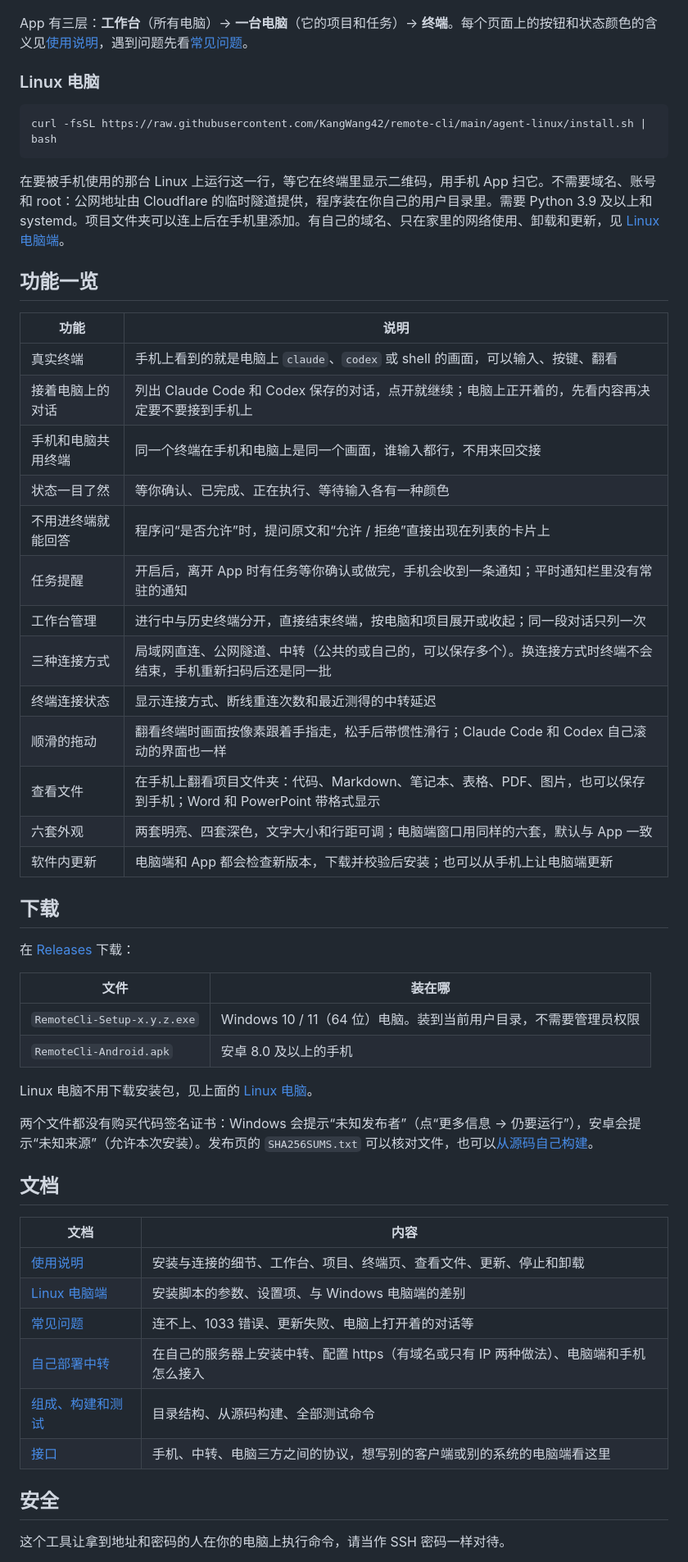
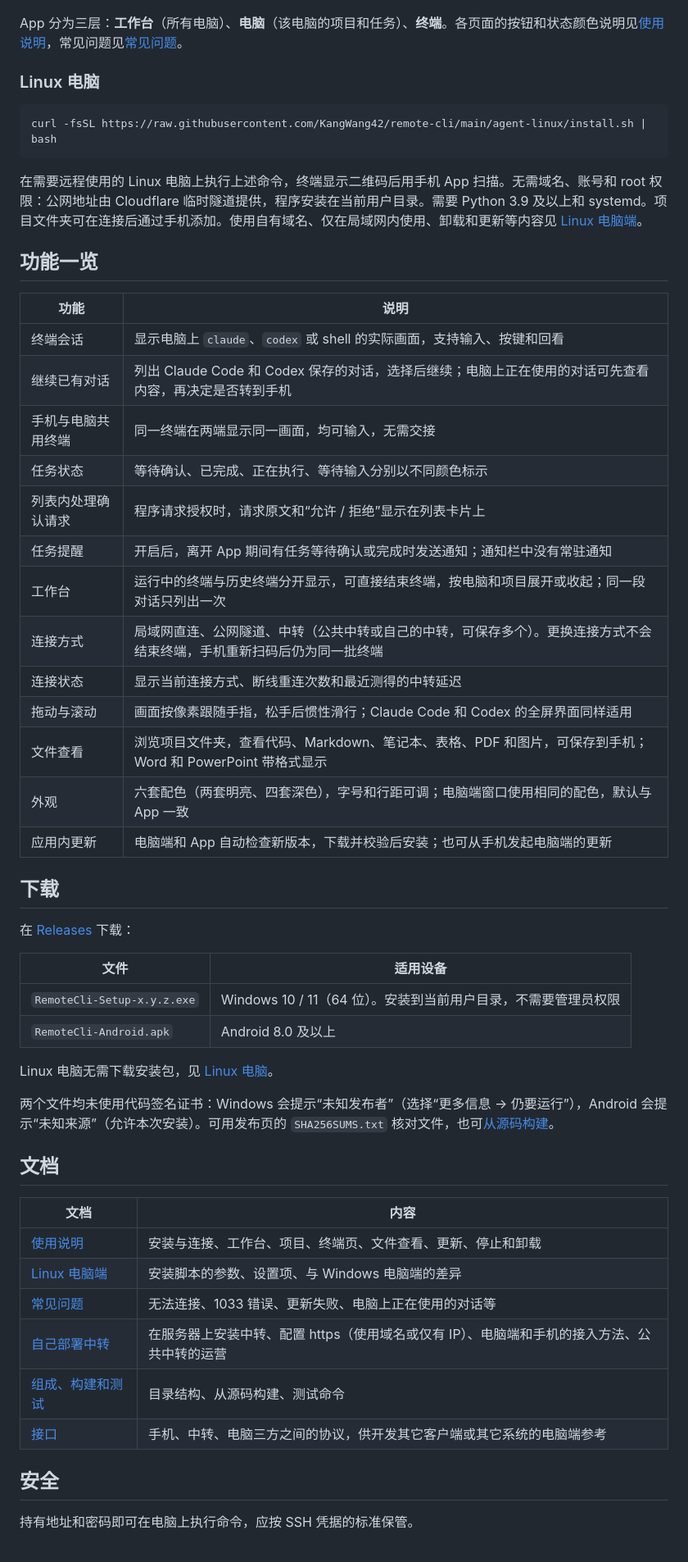
Before and after one commit to KangWang42/remote-cli, a Markdown page: README.md, the part around one of its changes. Shown at 82% size. Drawn GitHub-style.

````diff
--- a/README.md
+++ b/README.md
@@ -142,7 +142,7 @@ Remote CLI 把电脑上的终端原样带到手机上：
   <img src="docs/images/list-dark.png" alt="深色外观下的首页" width="23%">
 </p>
 
-App 有三层：**工作台**（所有电脑）→ **一台电脑**（它的项目和任务）→ **终端**。每个页面上的按钮和状态颜色的含义见[使用说明](docs/GUIDE.md)，遇到问题先看[常见问题](docs/FAQ.md)。
+App 分为三层：**工作台**（所有电脑）、**电脑**（该电脑的项目和任务）、**终端**。各页面的按钮和状态颜色说明见[使用说明](docs/GUIDE.md)，常见问题见[常见问题](docs/FAQ.md)。
 
 ### Linux 电脑
 
@@ -150,51 +150,51 @@ App 有三层：**工作台**（所有电脑）→ **一台电脑**（它的项
 curl -fsSL https://raw.githubusercontent.com/KangWang42/remote-cli/main/agent-linux/install.sh | bash
 ```
 
-在要被手机使用的那台 Linux 上运行这一行，等它在终端里显示二维码，用手机 App 扫它。不需要域名、账号和 root：公网地址由 Cloudflare 的临时隧道提供，程序装在你自己的用户目录里。需要 Python 3.9 及以上和 systemd。项目文件夹可以连上后在手机里添加。有自己的域名、只在家里的网络使用、卸载和更新，见 [Linux 电脑端](docs/LINUX.md)。
+在需要远程使用的 Linux 电脑上执行上述命令，终端显示二维码后用手机 App 扫描。无需域名、账号和 root 权限：公网地址由 Cloudflare 临时隧道提供，程序安装在当前用户目录。需要 Python 3.9 及以上和 systemd。项目文件夹可在连接后通过手机添加。使用自有域名、仅在局域网内使用、卸载和更新等内容见 [Linux 电脑端](docs/LINUX.md)。
 
 ## 功能一览
 
 | 功能 | 说明 |
 | --- | --- |
-| 真实终端 | 手机上看到的就是电脑上 `claude`、`codex` 或 shell 的画面，可以输入、按键、翻看 |
-| 接着电脑上的对话 | 列出 Claude Code 和 Codex 保存的对话，点开就继续；电脑上正开着的，先看内容再决定要不要接到手机上 |
-| 手机和电脑共用终端 | 同一个终端在手机和电脑上是同一个画面，谁输入都行，不用来回交接 |
-| 状态一目了然 | 等你确认、已完成、正在执行、等待输入各有一种颜色 |
-| 不用进终端就能回答 | 程序问“是否允许”时，提问原文和“允许 / 拒绝”直接出现在列表的卡片上 |
-| 任务提醒 | 开启后，离开 App 时有任务等你确认或做完，手机会收到一条通知；平时通知栏里没有常驻的通知 |
-| 工作台管理 | 进行中与历史终端分开，直接结束终端，按电脑和项目展开或收起；同一段对话只列一次 |
-| 三种连接方式 | 局域网直连、公网隧道、中转（公共的或自己的，可以保存多个）。换连接方式时终端不会结束，手机重新扫码后还是同一批 |
-| 终端连接状态 | 显示连接方式、断线重连次数和最近测得的中转延迟 |
-| 顺滑的拖动 | 翻看终端时画面按像素跟着手指走，松手后带惯性滑行；Claude Code 和 Codex 自己滚动的界面也一样 |
-| 查看文件 | 在手机上翻看项目文件夹：代码、Markdown、笔记本、表格、PDF、图片，也可以保存到手机；Word 和 PowerPoint 带格式显示 |
-| 六套外观 | 两套明亮、四套深色，文字大小和行距可调；电脑端窗口用同样的六套，默认与 App 一致 |
-| 软件内更新 | 电脑端和 App 都会检查新版本，下载并校验后安装；也可以从手机上让电脑端更新 |
+| 终端会话 | 显示电脑上 `claude`、`codex` 或 shell 的实际画面，支持输入、按键和回看 |
+| 继续已有对话 | 列出 Claude Code 和 Codex 保存的对话，选择后继续；电脑上正在使用的对话可先查看内容，再决定是否转到手机 |
+| 手机与电脑共用终端 | 同一终端在两端显示同一画面，均可输入，无需交接 |
+| 任务状态 | 等待确认、已完成、正在执行、等待输入分别以不同颜色标示 |
+| 列表内处理确认请求 | 程序请求授权时，请求原文和“允许 / 拒绝”显示在列表卡片上 |
+| 任务提醒 | 开启后，离开 App 期间有任务等待确认或完成时发送通知；通知栏中没有常驻通知 |
+| 工作台 | 运行中的终端与历史终端分开显示，可直接结束终端，按电脑和项目展开或收起；同一段对话只列出一次 |
+| 连接方式 | 局域网直连、公网隧道、中转（公共中转或自己的中转，可保存多个）。更换连接方式不会结束终端，手机重新扫码后仍为同一批终端 |
+| 连接状态 | 显示当前连接方式、断线重连次数和最近测得的中转延迟 |
+| 拖动与滚动 | 画面按像素跟随手指，松手后惯性滑行；Claude Code 和 Codex 的全屏界面同样适用 |
+| 文件查看 | 浏览项目文件夹，查看代码、Markdown、笔记本、表格、PDF 和图片，可保存到手机；Word 和 PowerPoint 带格式显示 |
+| 外观 | 六套配色（两套明亮、四套深色），字号和行距可调；电脑端窗口使用相同的配色，默认与 App 一致 |
+| 应用内更新 | 电脑端和 App 自动检查新版本，下载并校验后安装；也可从手机发起电脑端的更新 |
 
 ## 下载
 
 在 [Releases](../../releases/latest) 下载：
 
-| 文件 | 装在哪 |
+| 文件 | 适用设备 |
 | --- | --- |
-| `RemoteCli-Setup-x.y.z.exe` | Windows 10 / 11（64 位）电脑。装到当前用户目录，不需要管理员权限 |
-| `RemoteCli-Android.apk` | 安卓 8.0 及以上的手机 |
+| `RemoteCli-Setup-x.y.z.exe` | Windows 10 / 11（64 位）。安装到当前用户目录，不需要管理员权限 |
+| `RemoteCli-Android.apk` | Android 8.0 及以上 |
 
-Linux 电脑不用下载安装包，见上面的 [Linux 电脑](#linux-电脑)。
+Linux 电脑无需下载安装包，见 [Linux 电脑](#linux-电脑)。
 
-两个文件都没有购买代码签名证书：Windows 会提示“未知发布者”（点“更多信息 → 仍要运行”），安卓会提示“未知来源”（允许本次安装）。发布页的 `SHA256SUMS.txt` 可以核对文件，也可以[从源码自己构建](docs/DEVELOPMENT.md)。
+两个文件均未使用代码签名证书：Windows 会提示“未知发布者”（选择“更多信息 → 仍要运行”），Android 会提示“未知来源”（允许本次安装）。可用发布页的 `SHA256SUMS.txt` 核对文件，也可[从源码构建](docs/DEVELOPMENT.md)。
 
 ## 文档
 
 | 文档 | 内容 |
 | --- | --- |
-| [使用说明](docs/GUIDE.md) | 安装与连接的细节、工作台、项目、终端页、查看文件、更新、停止和卸载 |
-| [Linux 电脑端](docs/LINUX.md) | 安装脚本的参数、设置项、与 Windows 电脑端的差别 |
-| [常见问题](docs/FAQ.md) | 连不上、1033 错误、更新失败、电脑上打开着的对话等 |
-| [自己部署中转](docs/SELF_HOSTING.md) | 在自己的服务器上安装中转、配置 https（有域名或只有 IP 两种做法）、电脑端和手机怎么接入 |
-| [组成、构建和测试](docs/DEVELOPMENT.md) | 目录结构、从源码构建、全部测试命令 |
-| [接口](docs/PROTOCOL.md) | 手机、中转、电脑三方之间的协议，想写别的客户端或别的系统的电脑端看这里 |
+| [使用说明](docs/GUIDE.md) | 安装与连接、工作台、项目、终端页、文件查看、更新、停止和卸载 |
+| [Linux 电脑端](docs/LINUX.md) | 安装脚本的参数、设置项、与 Windows 电脑端的差异 |
+| [常见问题](docs/FAQ.md) | 无法连接、1033 错误、更新失败、电脑上正在使用的对话等 |
+| [自己部署中转](docs/SELF_HOSTING.md) | 在服务器上安装中转、配置 https（使用域名或仅有 IP）、电脑端和手机的接入方法、公共中转的运营 |
+| [组成、构建和测试](docs/DEVELOPMENT.md) | 目录结构、从源码构建、测试命令 |
+| [接口](docs/PROTOCOL.md) | 手机、中转、电脑三方之间的协议，供开发其它客户端或其它系统的电脑端参考 |
 
 ## 安全
 
-这个工具让拿到地址和密码的人在你的电脑上执行命令，请当作 SSH 密码一样对待。
+持有地址和密码即可在电脑上执行命令，应按 SSH 凭据的标准保管。
 
````
Also changed, not shown: other parts of README.md (+71 -71 lines).
